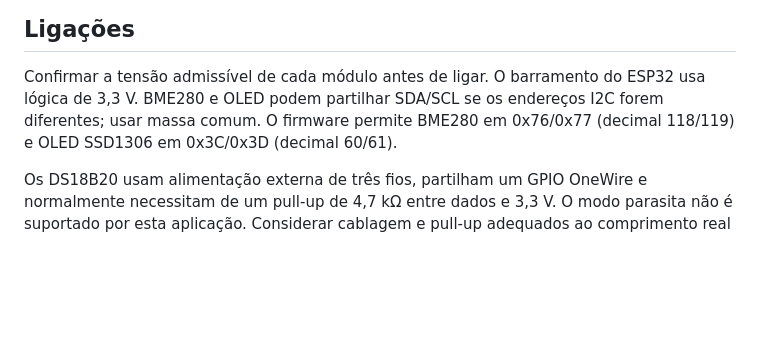
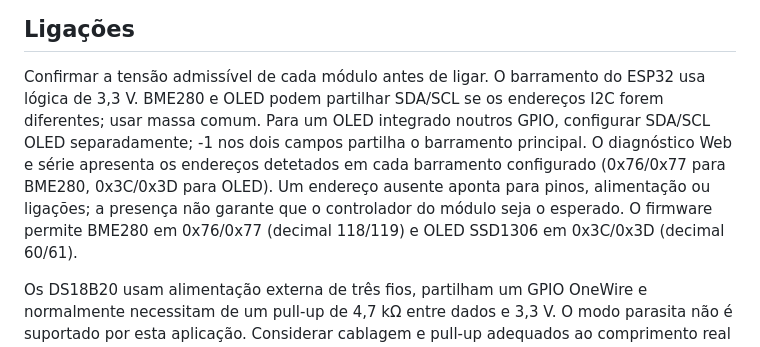
Before and after one commit to bratuga/iot-sensor-device, a Markdown page: docs/SETUP.md, the part around the change. Rendered like a GitHub page; blank space fills up the shorter version.

Commit message:
Add separate OLED I2C diagnostics and restore Web authentication (5/5)

```diff
--- a/docs/SETUP.md
+++ b/docs/SETUP.md
@@ -15,7 +15,12 @@ um teste de compilação. Não contém o programa antigo com Wi-Fi/OLED/consola.
 
 Confirmar a tensão admissível de cada módulo antes de ligar. O barramento do
 ESP32 usa lógica de 3,3 V. BME280 e OLED podem partilhar SDA/SCL se os endereços
-I2C forem diferentes; usar massa comum. O firmware permite BME280 em 0x76/0x77
+I2C forem diferentes; usar massa comum. Para um OLED integrado noutros GPIO,
+configurar SDA/SCL OLED separadamente; -1 nos dois campos partilha o barramento
+principal. O diagnóstico Web e série apresenta os endereços detetados em cada
+barramento configurado (0x76/0x77 para BME280, 0x3C/0x3D para OLED). Um endereço
+ausente aponta para pinos, alimentação ou ligações; a presença não garante que
+o controlador do módulo seja o esperado. O firmware permite BME280 em 0x76/0x77
 (decimal 118/119) e OLED SSD1306 em 0x3C/0x3D (decimal 60/61).
 
 Os DS18B20 usam alimentação externa de três fios, partilham um GPIO OneWire e
```
